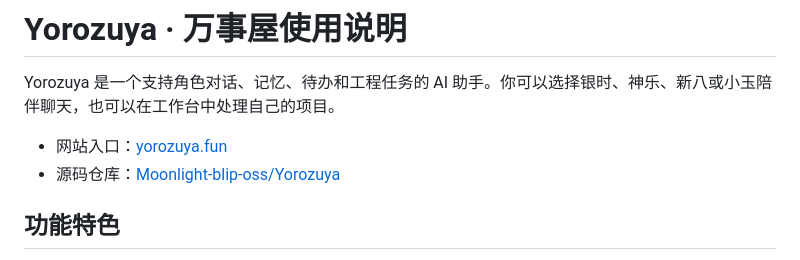
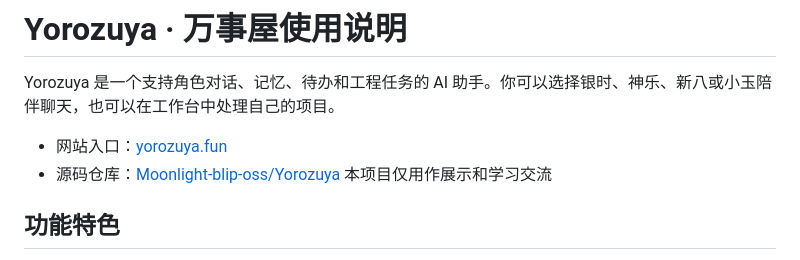
Before and after one commit to Moonlight-blip-oss/Yorozuya, a Markdown page: README.md, the part around the change. Drawn GitHub-style.

```diff
--- a/README.md
+++ b/README.md
@@ -4,7 +4,7 @@ Yorozuya 是一个支持角色对话、记忆、待办和工程任务的 AI 助
 
 - 网站入口：[yorozuya.fun](https://yorozuya.fun)
 - 源码仓库：[Moonlight-blip-oss/Yorozuya](https://github.com/Moonlight-blip-oss/Yorozuya)
-
+本项目仅用作展示和学习交流
 ## 功能特色
 
 Yorozuya 把「陪伴」和「干活」放在同一个界面里：聊天侧负责角色、记忆与待办，工作台侧负责在你自己的机器上处理真实项目。
```
